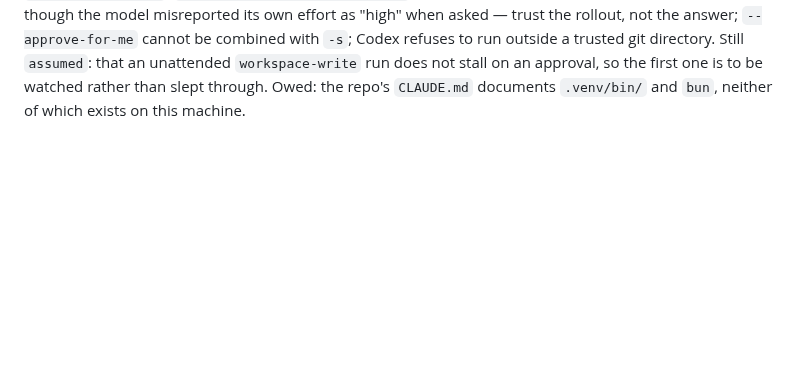
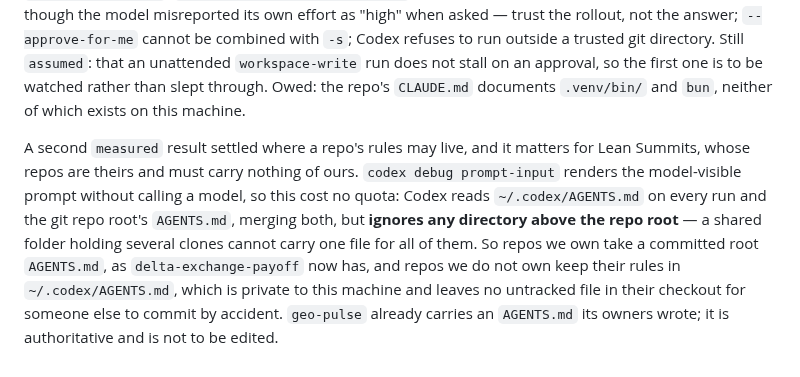
Before and after one commit to lalitkarthik/convex-hedge-vault, a Markdown page: session-log.md, the part around the change. GitHub-like rendering; blank space fills up the shorter version.

Commit message:
Where a repo's Codex rules may live, measured
codex debug prompt-input renders the model-visible prompt without
calling a model, so this cost no quota. Codex reads ~/.codex/AGENTS.md
and the git repo root's AGENTS.md and merges them, but ignores any
directory above the repo root -- a folder holding several clones cannot
carry one file for all of them.

Repos we own take a committed root AGENTS.md. Repos we do not own keep
their rules in ~/.codex/AGENTS.md, so nothing of ours enters their tree
and no untracked file sits in their checkout to be committed by
accident.

```diff
--- a/session-log.md
+++ b/session-log.md
@@ -232,3 +232,14 @@ trusted git directory. Still `assumed`: that an unattended `workspace-write` run
 stall on an approval, so the first one is to be watched rather than slept through. Owed:
 the repo's `CLAUDE.md` documents `.venv/bin/` and `bun`, neither of which exists on this
 machine.
+
+A second `measured` result settled where a repo's rules may live, and it matters for Lean
+Summits, whose repos are theirs and must carry nothing of ours. `codex debug prompt-input`
+renders the model-visible prompt without calling a model, so this cost no quota: Codex
+reads `~/.codex/AGENTS.md` on every run and the git repo root's `AGENTS.md`, merging both,
+but **ignores any directory above the repo root** — a shared folder holding several clones
+cannot carry one file for all of them. So repos we own take a committed root `AGENTS.md`,
+as `delta-exchange-payoff` now has, and repos we do not own keep their rules in
+`~/.codex/AGENTS.md`, which is private to this machine and leaves no untracked file in
+their checkout for someone else to commit by accident. `geo-pulse` already carries an
+`AGENTS.md` its owners wrote; it is authoritative and is not to be edited.
```
